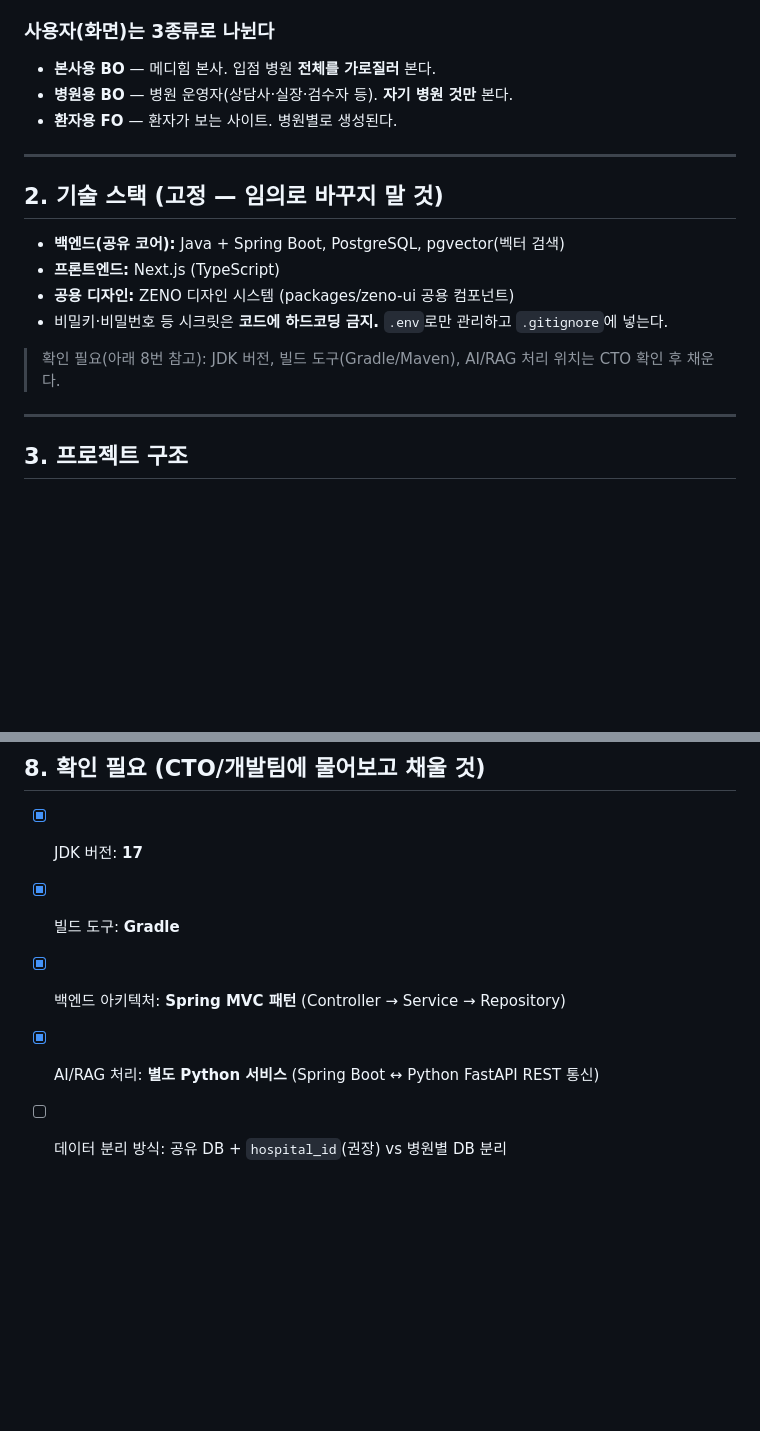
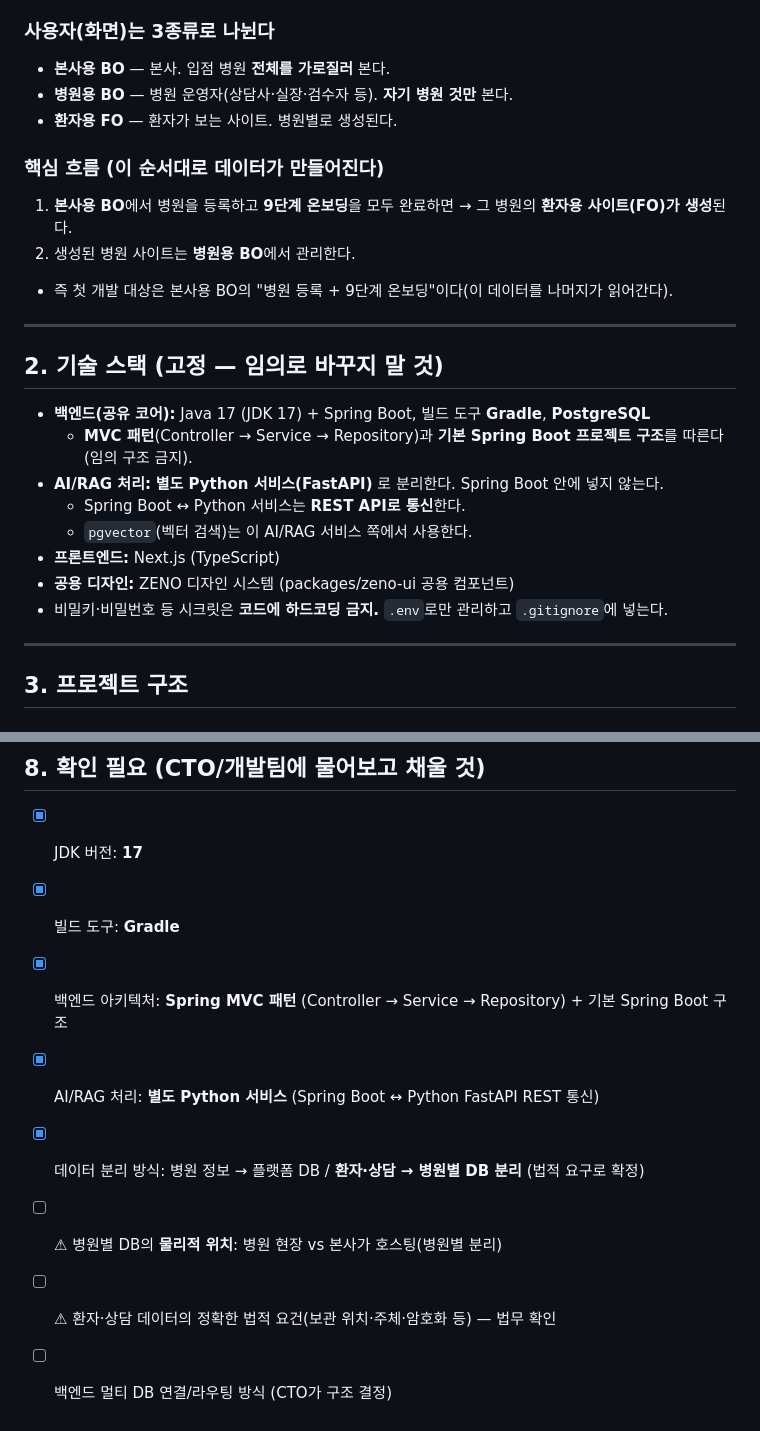
Before and after one commit to playerint/mediflow_platform, a Markdown page: CLAUDE.md, 2 parts joined by grey strips. Rendered like a GitHub page; blank space fills up the shorter version.

```diff
--- a/CLAUDE.md
+++ b/CLAUDE.md
@@ -12,20 +12,27 @@
 - 일본 등 외국인 환자의 의사결정·상담·전환·사후관리를 자동화하는 것이 목적이다.
 
 ### 사용자(화면)는 3종류로 나뉜다
-- **본사용 BO** — 메디힘 본사. 입점 병원 **전체를 가로질러** 본다.
+- **본사용 BO** — 본사. 입점 병원 **전체를 가로질러** 본다.
 - **병원용 BO** — 병원 운영자(상담사·실장·검수자 등). **자기 병원 것만** 본다.
 - **환자용 FO** — 환자가 보는 사이트. 병원별로 생성된다.
+
+### 핵심 흐름 (이 순서대로 데이터가 만들어진다)
+1. **본사용 BO**에서 병원을 등록하고 **9단계 온보딩**을 모두 완료하면 → 그 병원의 **환자용 사이트(FO)가 생성**된다.
+2. 생성된 병원 사이트는 **병원용 BO**에서 관리한다.
+- 즉 첫 개발 대상은 본사용 BO의 "병원 등록 + 9단계 온보딩"이다(이 데이터를 나머지가 읽어간다).
 
 ---
 
 ## 2. 기술 스택 (고정 — 임의로 바꾸지 말 것)
 
-- **백엔드(공유 코어):** Java + Spring Boot, PostgreSQL, pgvector(벡터 검색)
+- **백엔드(공유 코어):** Java 17 (JDK 17) + Spring Boot, 빌드 도구 **Gradle**, **PostgreSQL**
+  - **MVC 패턴**(Controller → Service → Repository)과 **기본 Spring Boot 프로젝트 구조**를 따른다(임의 구조 금지).
+- **AI/RAG 처리:** **별도 Python 서비스(FastAPI)** 로 분리한다. Spring Boot 안에 넣지 않는다.
+  - Spring Boot ↔ Python 서비스는 **REST API로 통신**한다.
+  - `pgvector`(벡터 검색)는 이 AI/RAG 서비스 쪽에서 사용한다.
 - **프론트엔드:** Next.js (TypeScript)
 - **공용 디자인:** ZENO 디자인 시스템 (packages/zeno-ui 공용 컴포넌트)
 - 비밀키·비밀번호 등 시크릿은 **코드에 하드코딩 금지.** `.env`로만 관리하고 `.gitignore`에 넣는다.
-
-> 확인 필요(아래 8번 참고): JDK 버전, 빌드 도구(Gradle/Maven), AI/RAG 처리 위치는 CTO 확인 후 채운다.
 
 ---
 
@@ -149,6 +175,9 @@ mediflow/
 
 - [x] JDK 버전: **17**
 - [x] 빌드 도구: **Gradle**
-- [x] 백엔드 아키텍처: **Spring MVC 패턴** (Controller → Service → Repository)
+- [x] 백엔드 아키텍처: **Spring MVC 패턴** (Controller → Service → Repository) + 기본 Spring Boot 구조
 - [x] AI/RAG 처리: **별도 Python 서비스** (Spring Boot ↔ Python FastAPI REST 통신)
-- [ ] 데이터 분리 방식: 공유 DB + `hospital_id`(권장) vs 병원별 DB 분리
+- [x] 데이터 분리 방식: 병원 정보 → 플랫폼 DB / **환자·상담 → 병원별 DB 분리** (법적 요구로 확정)
+- [ ] ⚠ 병원별 DB의 **물리적 위치**: 병원 현장 vs 본사가 호스팅(병원별 분리)
+- [ ] ⚠ 환자·상담 데이터의 정확한 법적 요건(보관 위치·주체·암호화 등) — 법무 확인
+- [ ] 백엔드 멀티 DB 연결/라우팅 방식 (CTO가 구조 결정)
```
Also changed, not shown: other parts of CLAUDE.md (+32 -13 lines).
